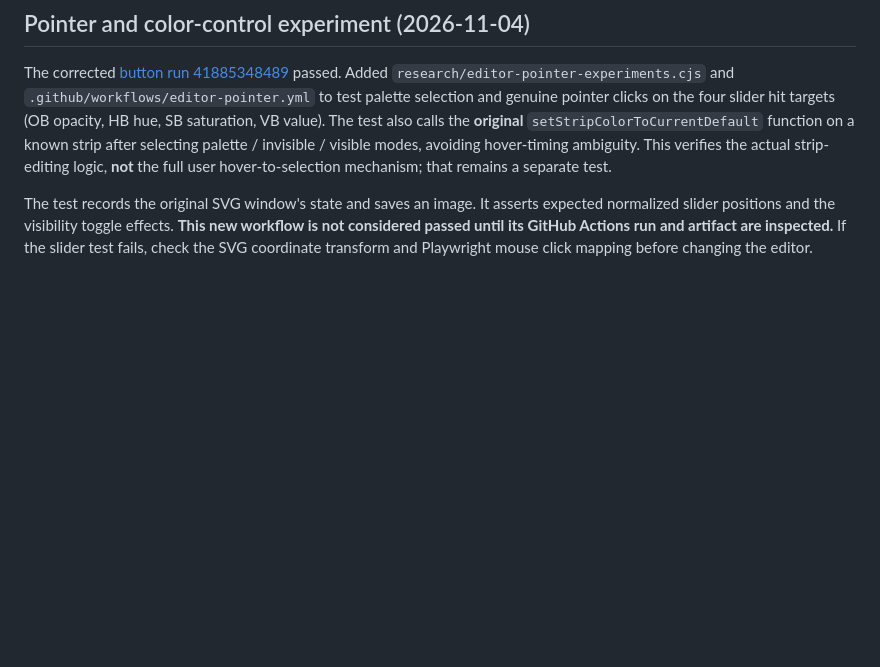
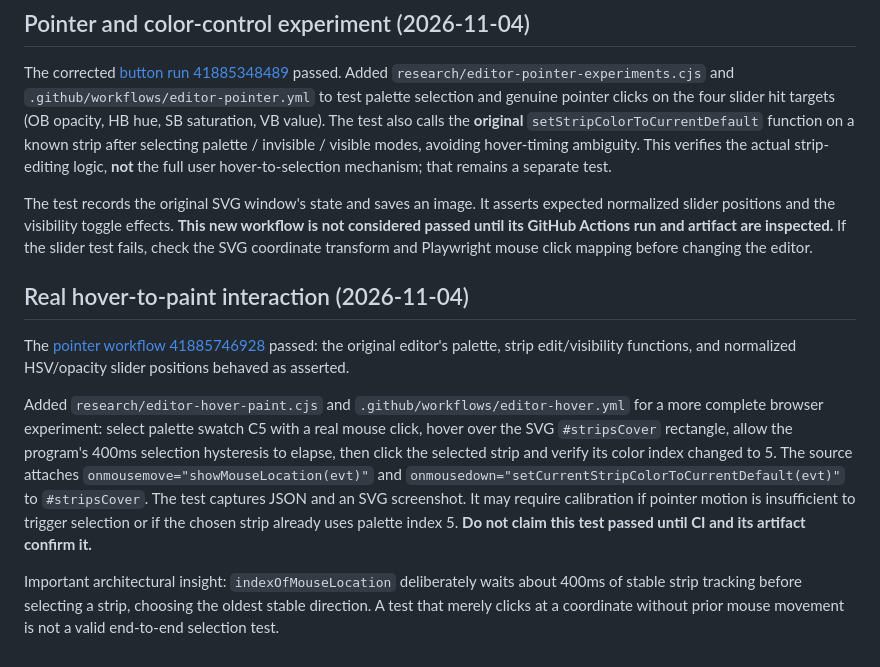
Before and after one commit to rharriszzz/madweave, a Markdown page: research/PLANAR_WEAVE_NOTES.md, the part around the change. Drawn GitHub-style; blank space fills up the shorter version.

Commit message:
Record verified pointer tests and full hover-to-paint experiment

```diff
--- a/research/PLANAR_WEAVE_NOTES.md
+++ b/research/PLANAR_WEAVE_NOTES.md
@@ -155,3 +155,11 @@ This is a useful general lesson for the research harness: when a control is inte
 The corrected [button run 41885348489](https://github.com/rharriszzz/madweave/actions/runs/41885348489) passed. Added `research/editor-pointer-experiments.cjs` and `.github/workflows/editor-pointer.yml` to test palette selection and genuine pointer clicks on the four slider hit targets (OB opacity, HB hue, SB saturation, VB value). The test also calls the **original** `setStripColorToCurrentDefault` function on a known strip after selecting palette / invisible / visible modes, avoiding hover-timing ambiguity. This verifies the actual strip-editing logic, **not** the full user hover-to-selection mechanism; that remains a separate test.
 
 The test records the original SVG window's state and saves an image. It asserts expected normalized slider positions and the visibility toggle effects. **This new workflow is not considered passed until its GitHub Actions run and artifact are inspected.** If the slider test fails, check the SVG coordinate transform and Playwright mouse click mapping before changing the editor.
+
+## Real hover-to-paint interaction (2026-11-04)
+
+The [pointer workflow 41885746928](https://github.com/rharriszzz/madweave/actions/runs/41885746928) passed: the original editor's palette, strip edit/visibility functions, and normalized HSV/opacity slider positions behaved as asserted.
+
+Added `research/editor-hover-paint.cjs` and `.github/workflows/editor-hover.yml` for a more complete browser experiment: select palette swatch C5 with a real mouse click, hover over the SVG `#stripsCover` rectangle, allow the program's 400ms selection hysteresis to elapse, then click the selected strip and verify its color index changed to 5. The source attaches `onmousemove="showMouseLocation(evt)"` and `onmousedown="setCurrentStripColorToCurrentDefault(evt)"` to `#stripsCover`. The test captures JSON and an SVG screenshot. It may require calibration if pointer motion is insufficient to trigger selection or if the chosen strip already uses palette index 5. **Do not claim this test passed until CI and its artifact confirm it.**
+
+Important architectural insight: `indexOfMouseLocation` deliberately waits about 400ms of stable strip tracking before selecting a strip, choosing the oldest stable direction. A test that merely clicks at a coordinate without prior mouse movement is not a valid end-to-end selection test.
```
